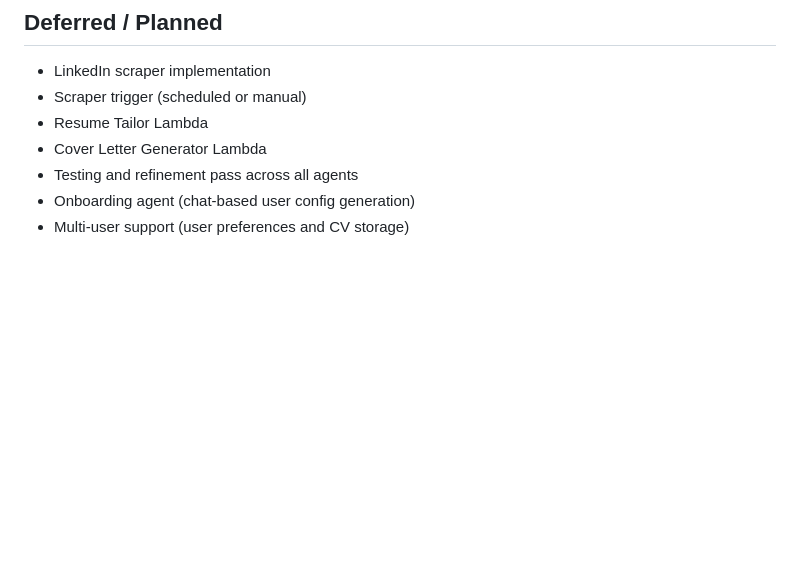
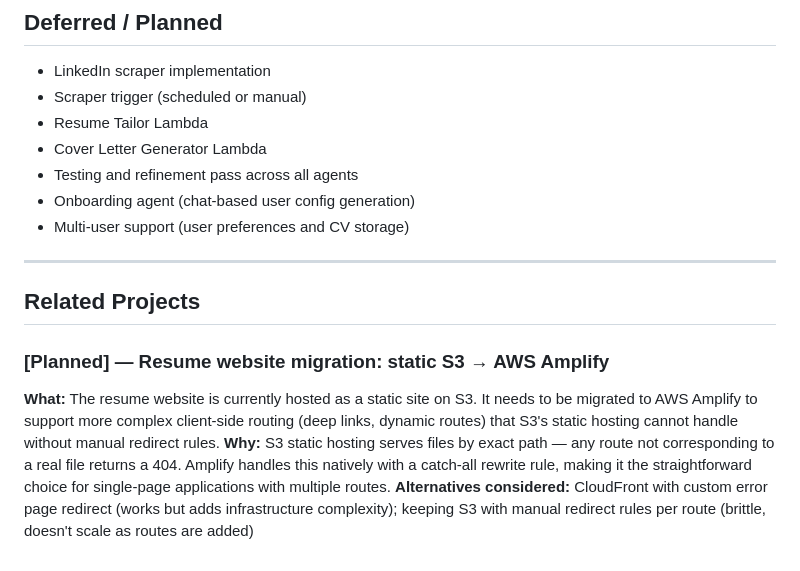
Before and after one commit to lildome/job-hunt-agents, a Markdown page: ARCHITECTURE.md, the part around the change. Rendered like a GitHub page; blank space fills up the shorter version.

Commit message:
Add Related Projects section to ARCHITECTURE.md
Documents planned resume website migration from static S3 hosting to
AWS Amplify for complex routing support.

Co-Authored-By: Claude Sonnet 4.6 <noreply@anthropic.com>

```diff
--- a/ARCHITECTURE.md
+++ b/ARCHITECTURE.md
@@ -287,3 +287,20 @@ like LangChain or CrewAI.
 - Testing and refinement pass across all agents
 - Onboarding agent (chat-based user config generation)
 - Multi-user support (user preferences and CV storage)
+
+---
+
+## Related Projects
+
+### [Planned] — Resume website migration: static S3 → AWS Amplify
+**What:** The resume website is currently hosted as a static site on S3. It
+  needs to be migrated to AWS Amplify to support more complex client-side
+  routing (deep links, dynamic routes) that S3's static hosting cannot handle
+  without manual redirect rules.
+**Why:** S3 static hosting serves files by exact path — any route not
+  corresponding to a real file returns a 404. Amplify handles this natively
+  with a catch-all rewrite rule, making it the straightforward choice for
+  single-page applications with multiple routes.
+**Alternatives considered:** CloudFront with custom error page redirect
+  (works but adds infrastructure complexity); keeping S3 with manual redirect
+  rules per route (brittle, doesn't scale as routes are added)
```
